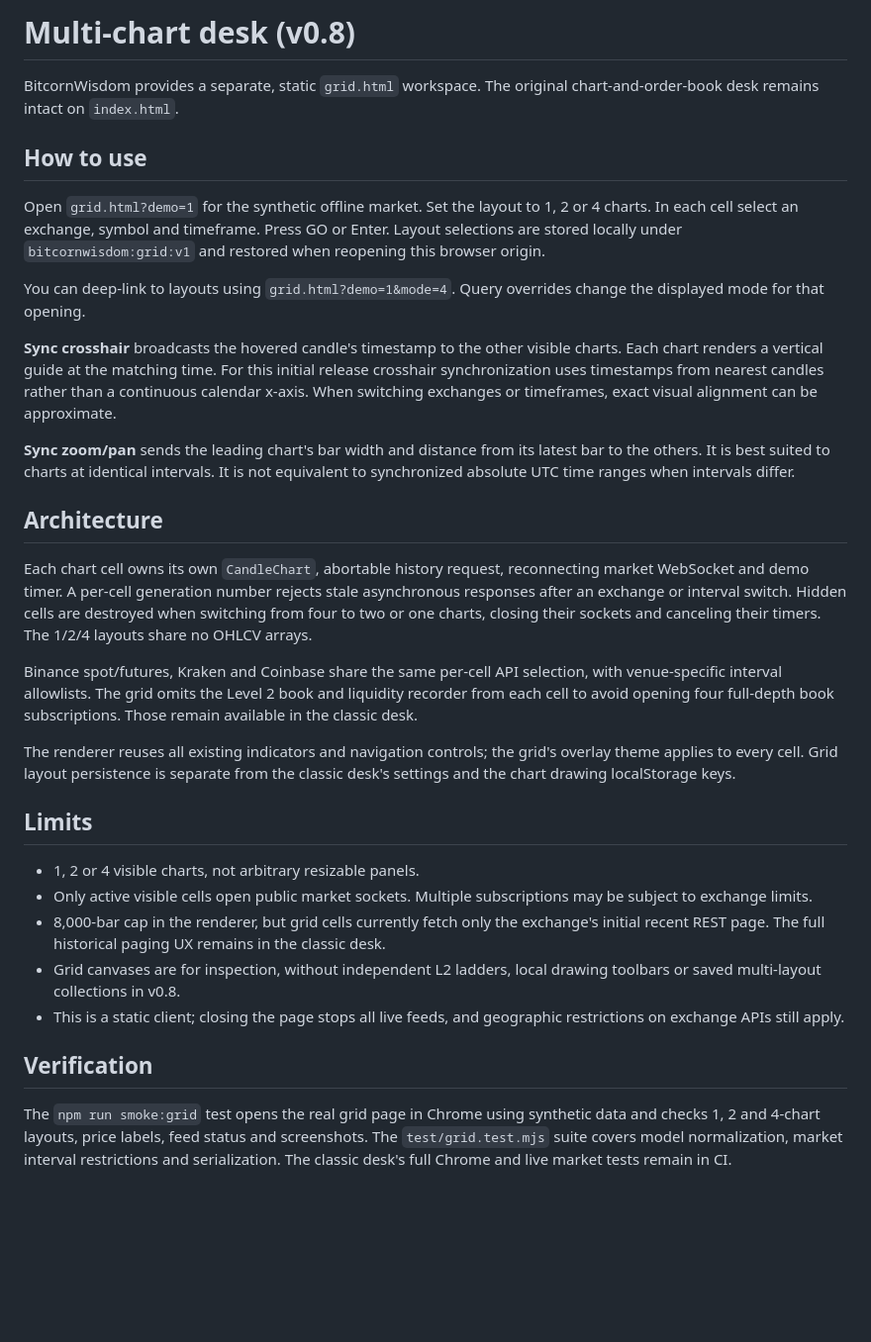
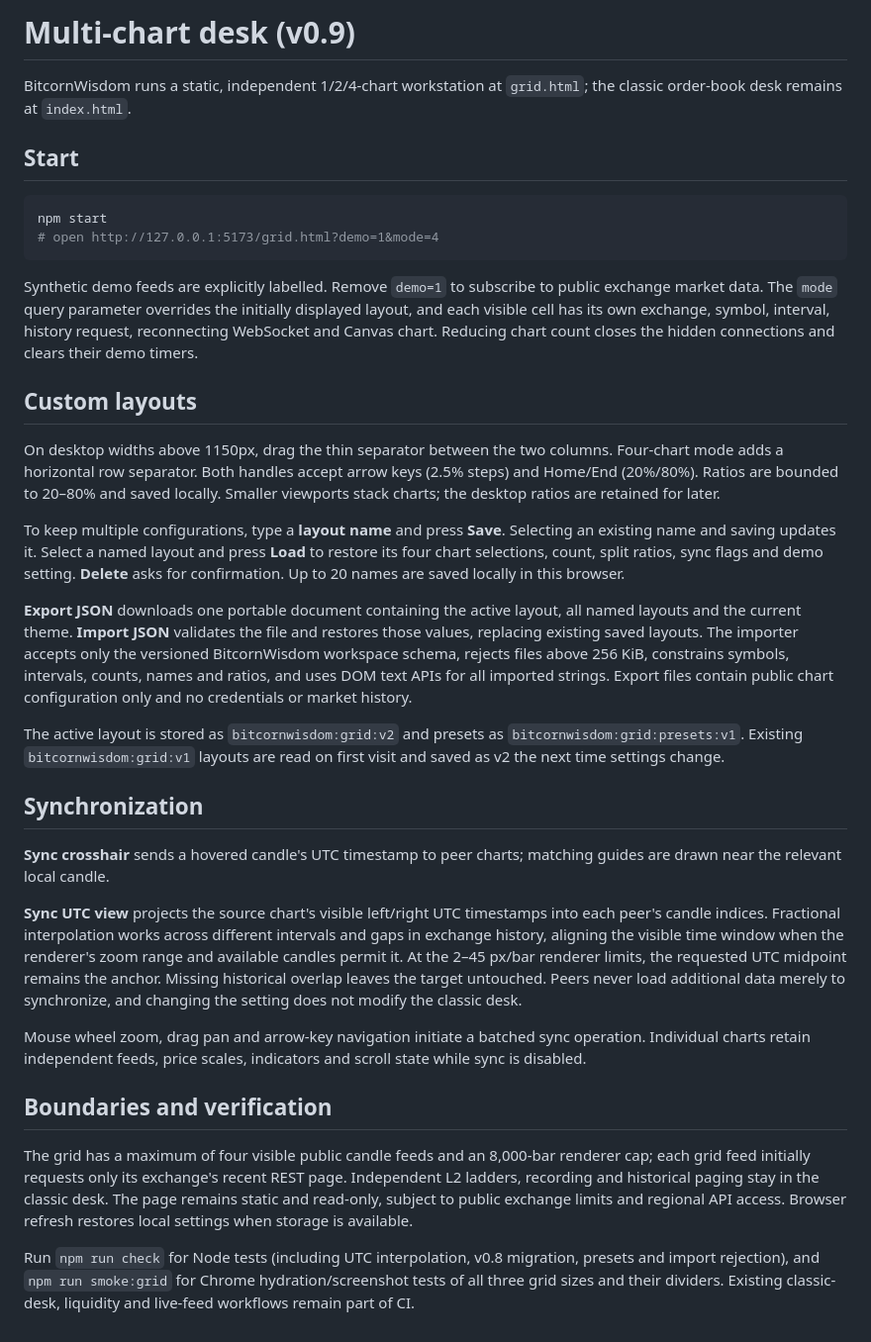
Before and after one commit to patrickdugan/BitcornWisdom, a Markdown page: docs/MULTICHART.md, the part around the change. Shown at 99% size. Rendered like a GitHub page; blank space fills up the shorter version.

Commit message:
docs: describe custom grid workspaces and absolute UTC sync

````diff
--- a/docs/MULTICHART.md
+++ b/docs/MULTICHART.md
@@ -1,33 +1,36 @@
-# Multi-chart desk (v0.8)
+# Multi-chart desk (v0.9)
 
-BitcornWisdom provides a separate, static `grid.html` workspace. The original chart-and-order-book desk remains intact on `index.html`.
+BitcornWisdom runs a static, independent 1/2/4-chart workstation at `grid.html`; the classic order-book desk remains at `index.html`.
 
-## How to use
+## Start
 
-Open `grid.html?demo=1` for the synthetic offline market. Set the layout to 1, 2 or 4 charts. In each cell select an exchange, symbol and timeframe. Press GO or Enter. Layout selections are stored locally under `bitcornwisdom:grid:v1` and restored when reopening this browser origin.
+```sh
+npm start
+# open http://127.0.0.1:5173/grid.html?demo=1&mode=4
+```
 
-You can deep-link to layouts using `grid.html?demo=1&mode=4`. Query overrides change the displayed mode for that opening.
+Synthetic demo feeds are explicitly labelled. Remove `demo=1` to subscribe to public exchange market data. The `mode` query parameter overrides the initially displayed layout, and each visible cell has its own exchange, symbol, interval, history request, reconnecting WebSocket and Canvas chart. Reducing chart count closes the hidden connections and clears their demo timers.
 
-**Sync crosshair** broadcasts the hovered candle's timestamp to the other visible charts. Each chart renders a vertical guide at the matching time. For this initial release crosshair synchronization uses timestamps from nearest candles rather than a continuous calendar x-axis. When switching exchanges or timeframes, exact visual alignment can be approximate.
+## Custom layouts
 
-**Sync zoom/pan** sends the leading chart's bar width and distance from its latest bar to the others. It is best suited to charts at identical intervals. It is not equivalent to synchronized absolute UTC time ranges when intervals differ.
+On desktop widths above 1150px, drag the thin separator between the two columns. Four-chart mode adds a horizontal row separator. Both handles accept arrow keys (2.5% steps) and Home/End (20%/80%). Ratios are bounded to 20–80% and saved locally. Smaller viewports stack charts; the desktop ratios are retained for later.
 
-## Architecture
+To keep multiple configurations, type a **layout name** and press **Save**. Selecting an existing name and saving updates it. Select a named layout and press **Load** to restore its four chart selections, count, split ratios, sync flags and demo setting. **Delete** asks for confirmation. Up to 20 names are saved locally in this browser.
 
-Each chart cell owns its own `CandleChart`, abortable history request, reconnecting market WebSocket and demo timer. A per-cell generation number rejects stale asynchronous responses after an exchange or interval switch. Hidden cells are destroyed when switching from four to two or one charts, closing their sockets and canceling their timers. The 1/2/4 layouts share no OHLCV arrays.
+**Export JSON** downloads one portable document containing the active layout, all named layouts and the current theme. **Import JSON** validates the file and restores those values, replacing existing saved layouts. The importer accepts only the versioned BitcornWisdom workspace schema, rejects files above 256 KiB, constrains symbols, intervals, counts, names and ratios, and uses DOM text APIs for all imported strings. Export files contain public chart configuration only and no credentials or market history.
 
-Binance spot/futures, Kraken and Coinbase share the same per-cell API selection, with venue-specific interval allowlists. The grid omits the Level 2 book and liquidity recorder from each cell to avoid opening four full-depth book subscriptions. Those remain available in the classic desk.
+The active layout is stored as `bitcornwisdom:grid:v2` and presets as `bitcornwisdom:grid:presets:v1`. Existing `bitcornwisdom:grid:v1` layouts are read on first visit and saved as v2 the next time settings change.
 
-The renderer reuses all existing indicators and navigation controls; the grid's overlay theme applies to every cell. Grid layout persistence is separate from the classic desk's settings and the chart drawing localStorage keys.
+## Synchronization
 
-## Limits
+**Sync crosshair** sends a hovered candle's UTC timestamp to peer charts; matching guides are drawn near the relevant local candle.
 
-- 1, 2 or 4 visible charts, not arbitrary resizable panels.
-- Only active visible cells open public market sockets. Multiple subscriptions may be subject to exchange limits.
-- 8,000-bar cap in the renderer, but grid cells currently fetch only the exchange's initial recent REST page. The full historical paging UX remains in the classic desk.
-- Grid canvases are for inspection, without independent L2 ladders, local drawing toolbars or saved multi-layout collections in v0.8.
-- This is a static client; closing the page stops all live feeds, and geographic restrictions on exchange APIs still apply.
+**Sync UTC view** projects the source chart's visible left/right UTC timestamps into each peer's candle indices. Fractional interpolation works across different intervals and gaps in exchange history, aligning the visible time window when the renderer's zoom range and available candles permit it. At the 2–45 px/bar renderer limits, the requested UTC midpoint remains the anchor. Missing historical overlap leaves the target untouched. Peers never load additional data merely to synchronize, and changing the setting does not modify the classic desk.
 
-## Verification
+Mouse wheel zoom, drag pan and arrow-key navigation initiate a batched sync operation. Individual charts retain independent feeds, price scales, indicators and scroll state while sync is disabled.
 
-The `npm run smoke:grid` test opens the real grid page in Chrome using synthetic data and checks 1, 2 and 4-chart layouts, price labels, feed status and screenshots. The `test/grid.test.mjs` suite covers model normalization, market interval restrictions and serialization. The classic desk's full Chrome and live market tests remain in CI.
+## Boundaries and verification
+
+The grid has a maximum of four visible public candle feeds and an 8,000-bar renderer cap; each grid feed initially requests only its exchange's recent REST page. Independent L2 ladders, recording and historical paging stay in the classic desk. The page remains static and read-only, subject to public exchange limits and regional API access. Browser refresh restores local settings when storage is available.
+
+Run `npm run check` for Node tests (including UTC interpolation, v0.8 migration, presets and import rejection), and `npm run smoke:grid` for Chrome hydration/screenshot tests of all three grid sizes and their dividers. Existing classic-desk, liquidity and live-feed workflows remain part of CI.
````
